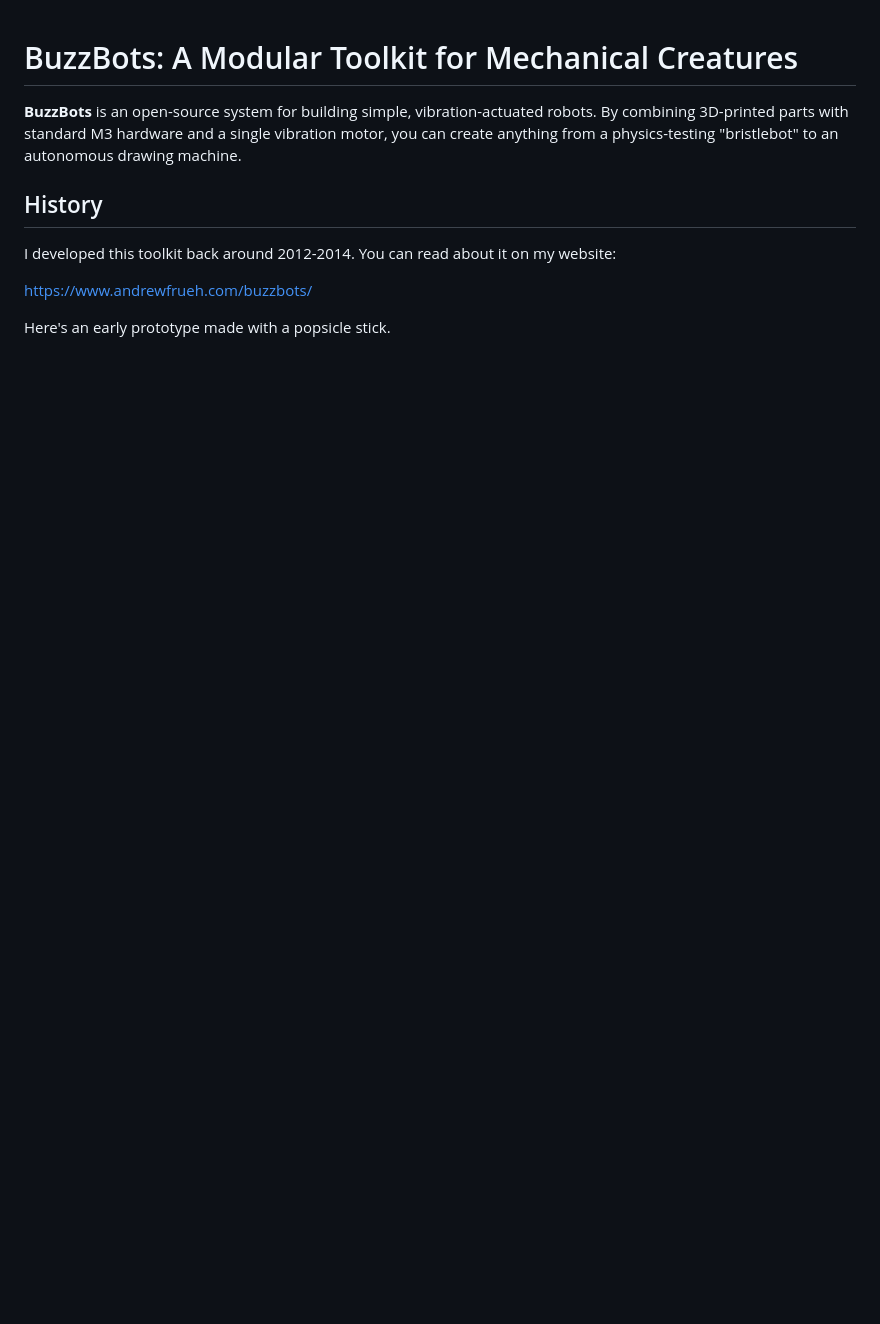
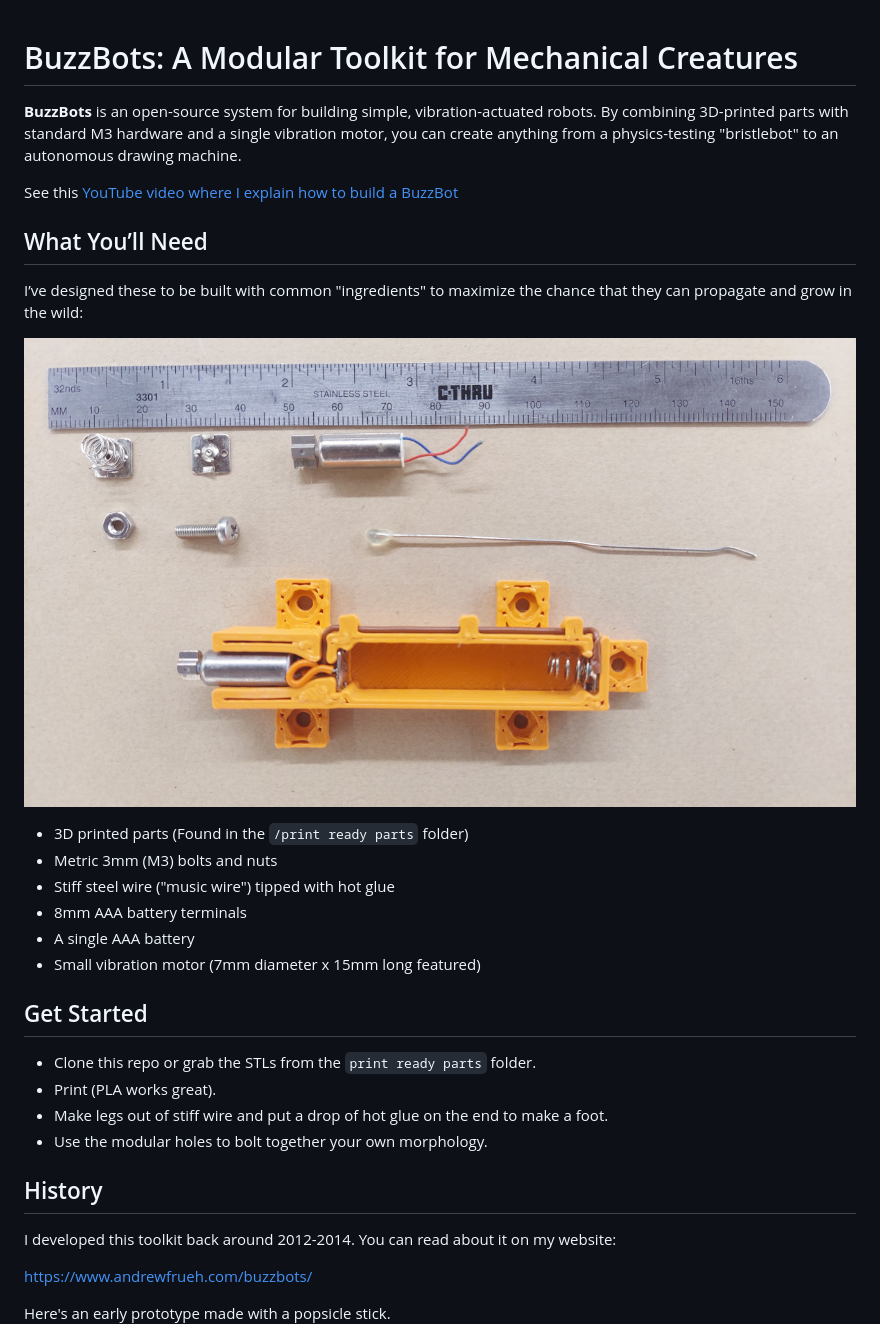
Before and after one commit to andrewfrueh/BuzzBots, a Markdown page: readme.md, the part around one of its changes. Drawn GitHub-style; pictures changed too: images/20261102_195858.jpg (added); blank space fills up the shorter version.

Commit message:
updated readme
added a link to the explainer video

```diff
--- a/readme.md
+++ b/readme.md
@@ -1,6 +1,29 @@
 # BuzzBots: A Modular Toolkit for Mechanical Creatures
 
 **BuzzBots** is an open-source system for building simple, vibration-actuated robots. By combining 3D-printed parts with standard M3 hardware and a single vibration motor, you can create anything from a physics-testing "bristlebot" to an autonomous drawing machine.
+
+See this [YouTube video where I explain how to build a BuzzBot](https://www.youtube.com/watch?v=E980ggQ9a-k)
+
+## What You’ll Need
+
+I’ve designed these to be built with common "ingredients" to maximize the chance that they can propagate and grow in the wild:
+
+![BuzzBot size reference](images/20261102_195858.jpg)
+
+- 3D printed parts (Found in the `/print ready parts` folder)
+- Metric 3mm (M3) bolts and nuts
+- Stiff steel wire ("music wire") tipped with hot glue
+- 8mm AAA battery terminals
+- A single AAA battery
+- Small vibration motor (7mm diameter x 15mm long featured)
+
+## Get Started
+
+- Clone this repo or grab the STLs from the `print ready parts` folder.
+- Print (PLA works great).
+- Make legs out of stiff wire and put a drop of hot glue on the end to make a foot.
+- Use the modular holes to bolt together your own morphology.
+
 
 ## History
 
```
Also changed, not shown: other parts of readme.md (+0 -22 lines).
